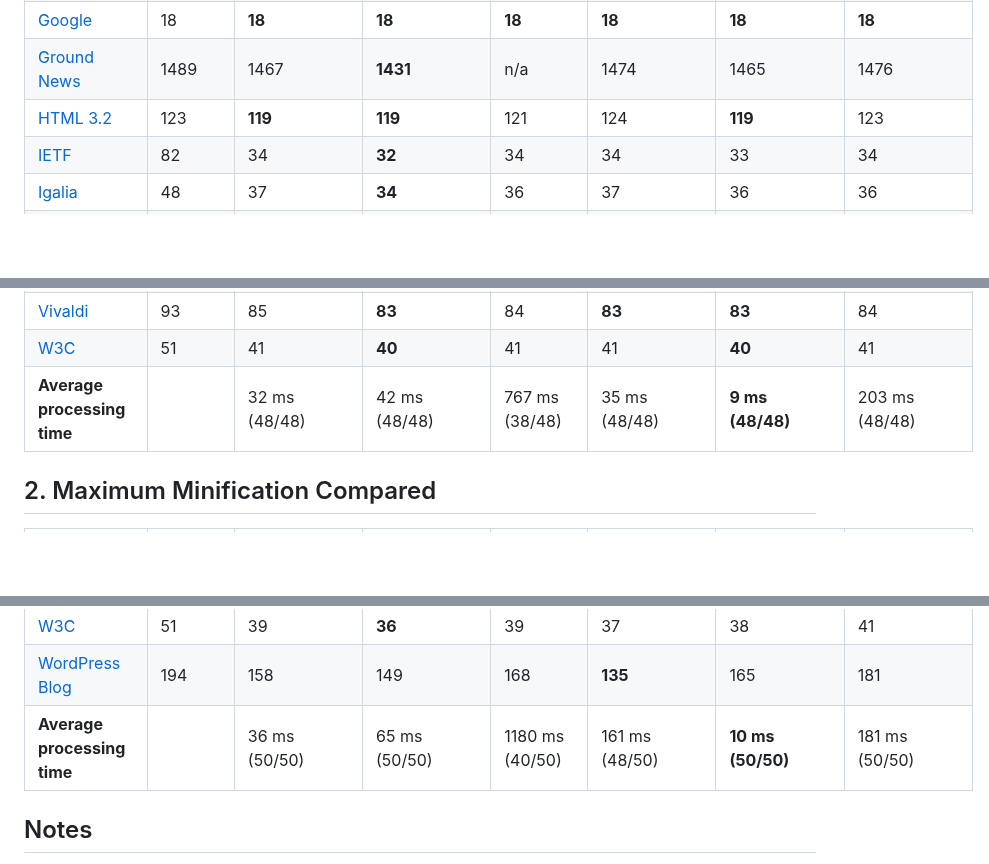
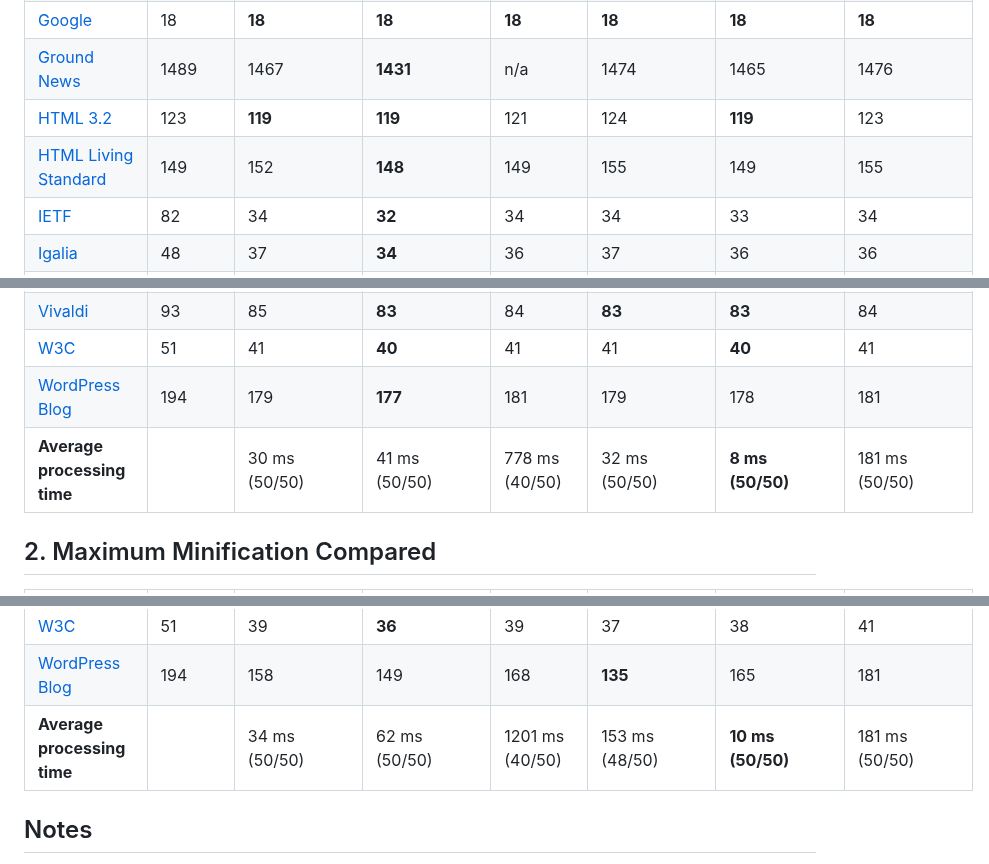
Before and after one commit to j9t/minifier-benchmarks, a Markdown page: README.md, 3 parts joined by grey strips. Drawn GitHub-style; blank space fills up the shorter version.

Commit message:
chore: re-run benchmarks (to capture all 50 samples)
Signed-off-by: Jens Oliver Meiert <jens@meiert.com>

```diff
--- a/README.md
+++ b/README.md
@@ -36,6 +36,7 @@ Benchmarks last updated: Feb 13, 2026
 | [Google](https://www.google.com/) | 18 | **18** | **18** | **18** | **18** | **18** | **18** |
 | [Ground News](https://ground.news/) | 1489 | 1467 | **1431** | n/a | 1474 | 1465 | 1476 |
 | [HTML 3.2](https://www.w3.org/TR/2018/SPSD-html32-20180315/) | 123 | **119** | **119** | 121 | 124 | **119** | 123 |
+| [HTML Living Standard](https://html.spec.whatwg.org/multipage/) | 149 | 152 | **148** | 149 | 155 | 149 | 155 |
 | [IETF](https://www.ietf.org/) | 82 | 34 | **32** | 34 | 34 | 33 | 34 |
 | [Igalia](https://www.igalia.com/) | 48 | 37 | **34** | 36 | 37 | 36 | 36 |
 | [Ladybird](https://ladybird.org/) | 31 | 29 | **28** | 29 | 29 | 29 | 29 |
@@ -63,7 +64,8 @@ Benchmarks last updated: Feb 13, 2026
 | [UX Collective](https://uxdesign.cc/) | 99 | 143 | **97** | 99 | 98 | 98 | 98 |
 | [Vivaldi](https://vivaldi.com/) | 93 | 85 | **83** | 84 | **83** | **83** | 84 |
 | [W3C](https://www.w3.org/) | 51 | 41 | **40** | 41 | 41 | **40** | 41 |
-| **Average processing time** |  | 32 ms (48/48) | 42 ms (48/48) | 767 ms (38/48) | 35 ms (48/48) | **9 ms (48/48)** | 203 ms (48/48) |
+| [WordPress Blog](https://wordpress.com/blog/) | 194 | 179 | **177** | 181 | 179 | 178 | 181 |
+| **Average processing time** |  | 30 ms (50/50) | 41 ms (50/50) | 778 ms (40/50) | 32 ms (50/50) | **8 ms (50/50)** | 181 ms (50/50) |
 
 ## 2. Maximum Minification Compared
 
@@ -119,7 +121,7 @@ Benchmarks last updated: Feb 13, 2026
 | [Vivaldi](https://vivaldi.com/) | 93 | 81 | **74** | 82 | n/a | 81 | 84 |
 | [W3C](https://www.w3.org/) | 51 | 39 | **36** | 39 | 37 | 38 | 41 |
 | [WordPress Blog](https://wordpress.com/blog/) | 194 | 158 | 149 | 168 | **135** | 165 | 181 |
-| **Average processing time** |  | 36 ms (50/50) | 65 ms (50/50) | 1180 ms (40/50) | 161 ms (48/50) | **10 ms (50/50)** | 181 ms (50/50) |
+| **Average processing time** |  | 34 ms (50/50) | 62 ms (50/50) | 1201 ms (40/50) | 153 ms (48/50) | **10 ms (50/50)** | 181 ms (50/50) |
 <!-- End auto-generated -->
 
 ## Notes
```
